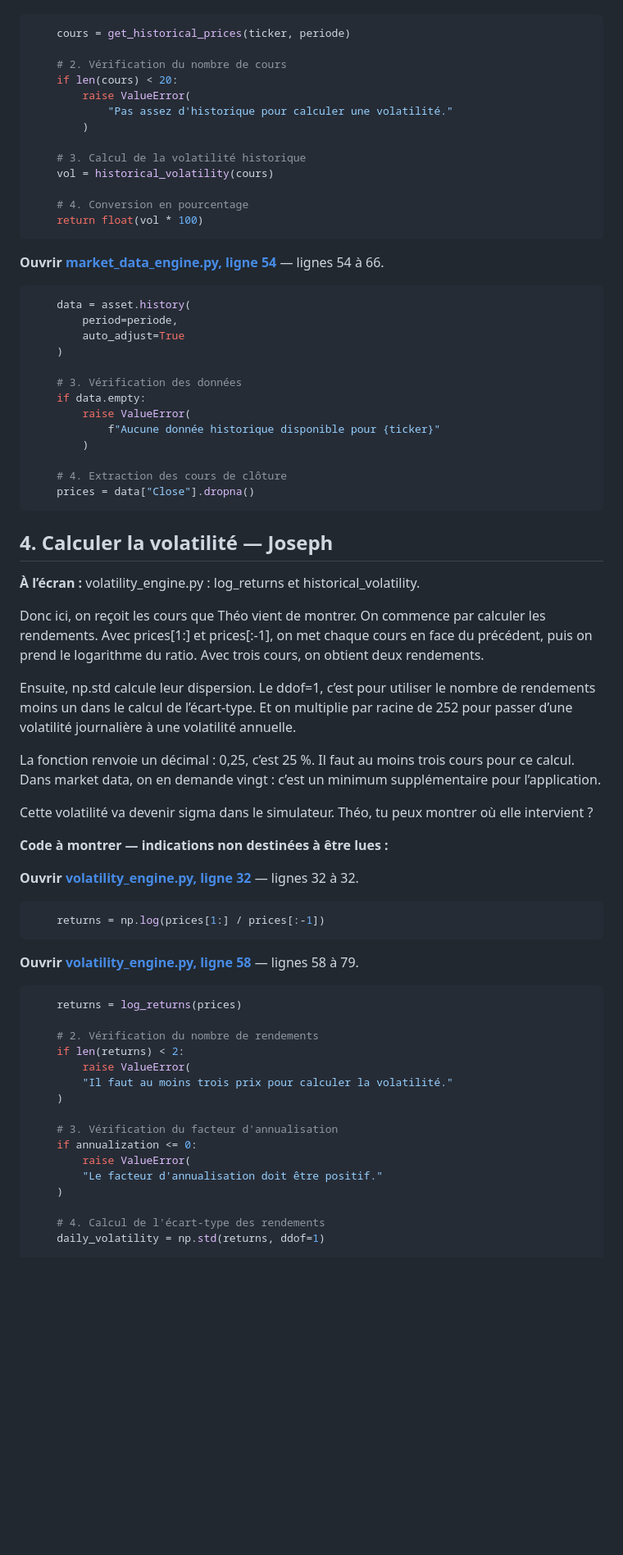
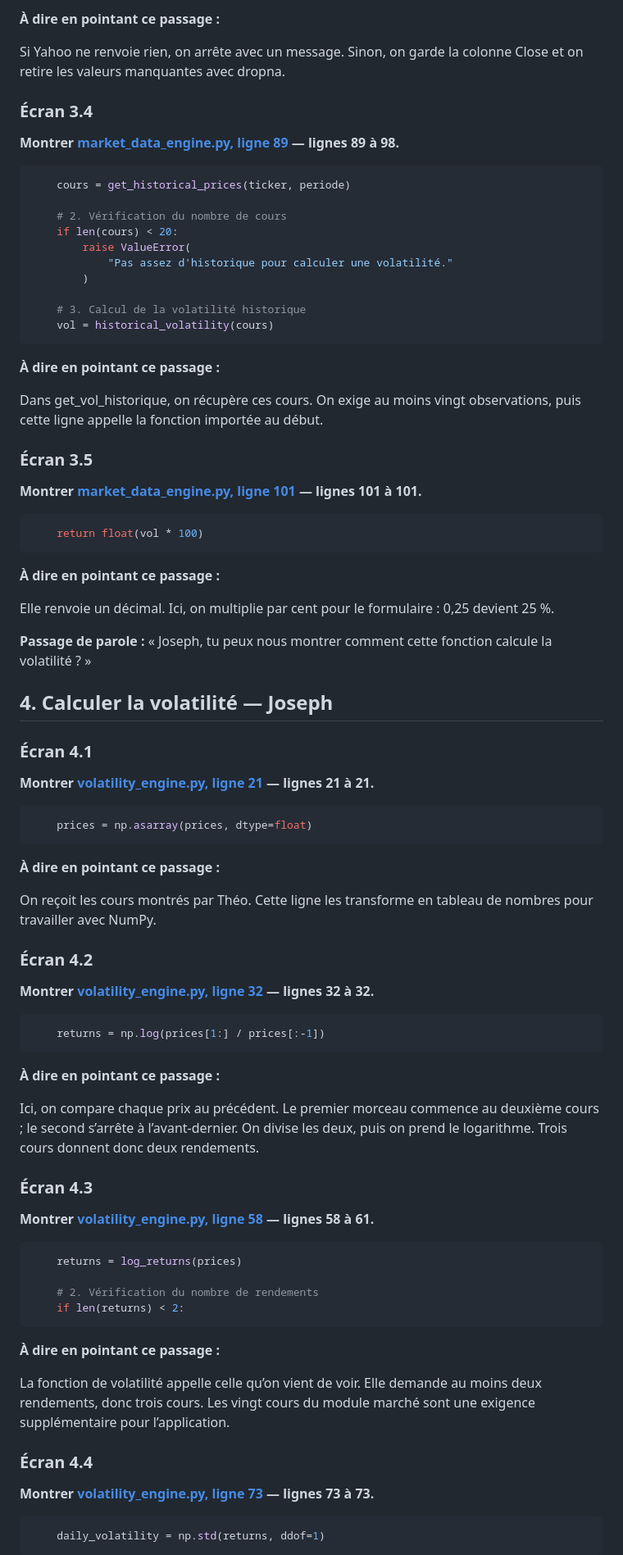
Before and after one commit to Pashattm/Pricer-Joesph-and-Th-o, a Markdown page: presentation_video/01_SCRIPT_VIDEO.md, the part around one of its changes. Shown at 82% size. Rendered like a GitHub page; blank space fills up the shorter version.

````diff
--- a/presentation_video/01_SCRIPT_VIDEO.md
+++ b/presentation_video/01_SCRIPT_VIDEO.md
@@ -55,3 +84,10 @@ from volatility_engine import historical_volatility
+**À dire en pointant ce passage :**
+
+Si Yahoo ne renvoie rien, on arrête avec un message. Sinon, on garde la colonne Close et on retire les valeurs manquantes avec dropna.
+
+### Écran 3.4
+
+**Montrer [market_data_engine.py, ligne 89](../market_data_engine.py#L89) — lignes 89 à 98.**
 
 ```python
     cours = get_historical_prices(ticker, periode)
@@ -64,67 +100,72 @@ from volatility_engine import historical_volatility
 
     # 3. Calcul de la volatilité historique
     vol = historical_volatility(cours)
+```
 
-    # 4. Conversion en pourcentage
+**À dire en pointant ce passage :**
+
+Dans get_vol_historique, on récupère ces cours. On exige au moins vingt observations, puis cette ligne appelle la fonction importée au début.
+
+### Écran 3.5
+
+**Montrer [market_data_engine.py, ligne 101](../market_data_engine.py#L101) — lignes 101 à 101.**
+
+```python
     return float(vol * 100)
 ```
 
-**Ouvrir [market_data_engine.py, ligne 54](../market_data_engine.py#L54)** — lignes 54 à 66.
+**À dire en pointant ce passage :**
 
-```python
-    data = asset.history(
-        period=periode,
-        auto_adjust=True
-    )
+Elle renvoie un décimal. Ici, on multiplie par cent pour le formulaire : 0,25 devient 25 %.
 
-    # 3. Vérification des données
-    if data.empty:
-        raise ValueError(
-            f"Aucune donnée historique disponible pour {ticker}"
-        )
-
-    # 4. Extraction des cours de clôture
-    prices = data["Close"].dropna()
-```
+**Passage de parole :** « Joseph, tu peux nous montrer comment cette fonction calcule la volatilité ? »
 
 ## 4. Calculer la volatilité — Joseph
 
-**À l’écran :** volatility_engine.py : log_returns et historical_volatility.
+### Écran 4.1
 
-Donc ici, on reçoit les cours que Théo vient de montrer. On commence par calculer les rendements. Avec prices[1:] et prices[:-1], on met chaque cours en face du précédent, puis on prend le logarithme du ratio. Avec trois cours, on obtient deux rendements.
+**Montrer [volatility_engine.py, ligne 21](../volatility_engine.py#L21) — lignes 21 à 21.**
 
-Ensuite, np.std calcule leur dispersion. Le ddof=1, c’est pour utiliser le nombre de rendements moins un dans le calcul de l’écart-type. Et on multiplie par racine de 252 pour passer d’une volatilité journalière à une volatilité annuelle.
+```python
+    prices = np.asarray(prices, dtype=float)
+```
 
-La fonction renvoie un décimal : 0,25, c’est 25 %. Il faut au moins trois cours pour ce calcul. Dans market data, on en demande vingt : c’est un minimum supplémentaire pour l’application.
+**À dire en pointant ce passage :**
 
-Cette volatilité va devenir sigma dans le simulateur. Théo, tu peux montrer où elle intervient ?
+On reçoit les cours montrés par Théo. Cette ligne les transforme en tableau de nombres pour travailler avec NumPy.
 
+### Écran 4.2
 
-**Code à montrer — indications non destinées à être lues :**
-
-**Ouvrir [volatility_engine.py, ligne 32](../volatility_engine.py#L32)** — lignes 32 à 32.
+**Montrer [volatility_engine.py, ligne 32](../volatility_engine.py#L32) — lignes 32 à 32.**
 
 ```python
     returns = np.log(prices[1:] / prices[:-1])
 ```
 
-**Ouvrir [volatility_engine.py, ligne 58](../volatility_engine.py#L58)** — lignes 58 à 79.
+**À dire en pointant ce passage :**
+
+Ici, on compare chaque prix au précédent. Le premier morceau commence au deuxième cours ; le second s’arrête à l’avant-dernier. On divise les deux, puis on prend le logarithme. Trois cours donnent donc deux rendements.
+
+### Écran 4.3
+
+**Montrer [volatility_engine.py, ligne 58](../volatility_engine.py#L58) — lignes 58 à 61.**
 
 ```python
     returns = log_returns(prices)
 
     # 2. Vérification du nombre de rendements
     if len(returns) < 2:
-        raise ValueError(
-        "Il faut au moins trois prix pour calculer la volatilité."
-    )
+```
 
-    # 3. Vérification du facteur d'annualisation
-    if annualization <= 0:
-        raise ValueError(
-        "Le facteur d'annualisation doit être positif."
-    )
+**À dire en pointant ce passage :**
 
-    # 4. Calcul de l'écart-type des rendements
+La fonction de volatilité appelle celle qu’on vient de voir. Elle demande au moins deux rendements, donc trois cours. Les vingt cours du module marché sont une exigence supplémentaire pour l’application.
+
+### Écran 4.4
+
+**Montrer [volatility_engine.py, ligne 73](../volatility_engine.py#L73) — lignes 73 à 73.**
+
+```python
     daily_volatility = np.std(returns, ddof=1)
+```
 
````
Also changed, not shown: other parts of presentation_video/01_SCRIPT_VIDEO.md (+302 -148 lines).
